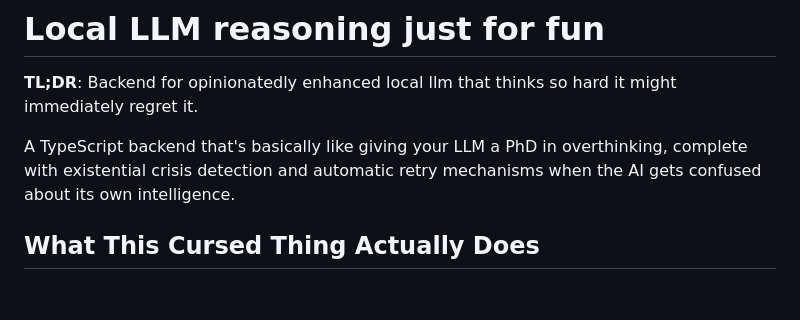
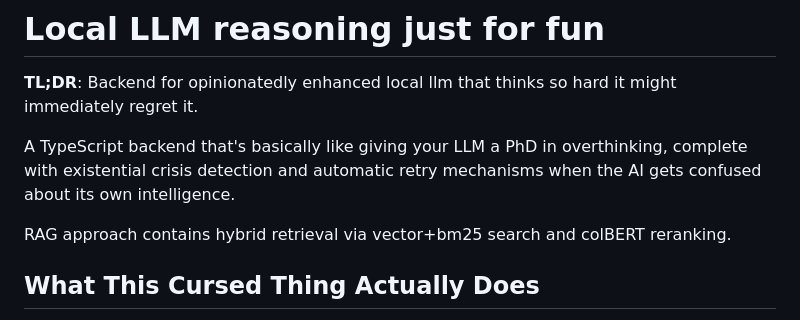
Before and after one commit to Shelex/llm-reasoning, a Markdown page: README.md, the part around the change. Drawn GitHub-style; blank space fills up the shorter version.

Commit message:
docs: clarify readme

```diff
--- a/README.md
+++ b/README.md
@@ -3,6 +3,8 @@
 **TL;DR**: Backend for opinionatedly enhanced local llm that thinks so hard it might immediately regret it.
 
 A TypeScript backend that's basically like giving your LLM a PhD in overthinking, complete with existential crisis detection and automatic retry mechanisms when the AI gets confused about its own intelligence.
+
+RAG approach contains hybrid retrieval via vector+bm25 search and colBERT reranking.
 
 ## What This Cursed Thing Actually Does
 
```
